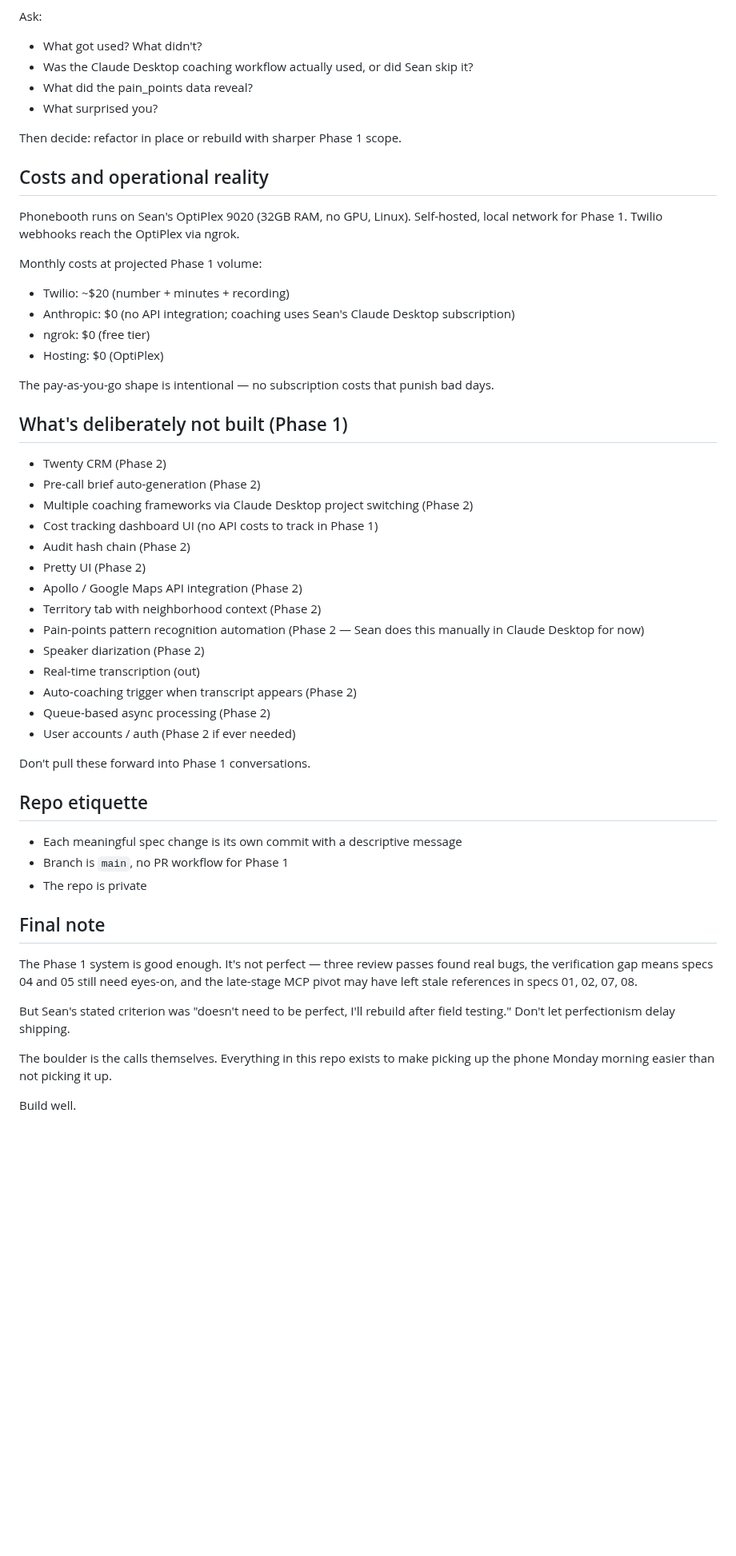
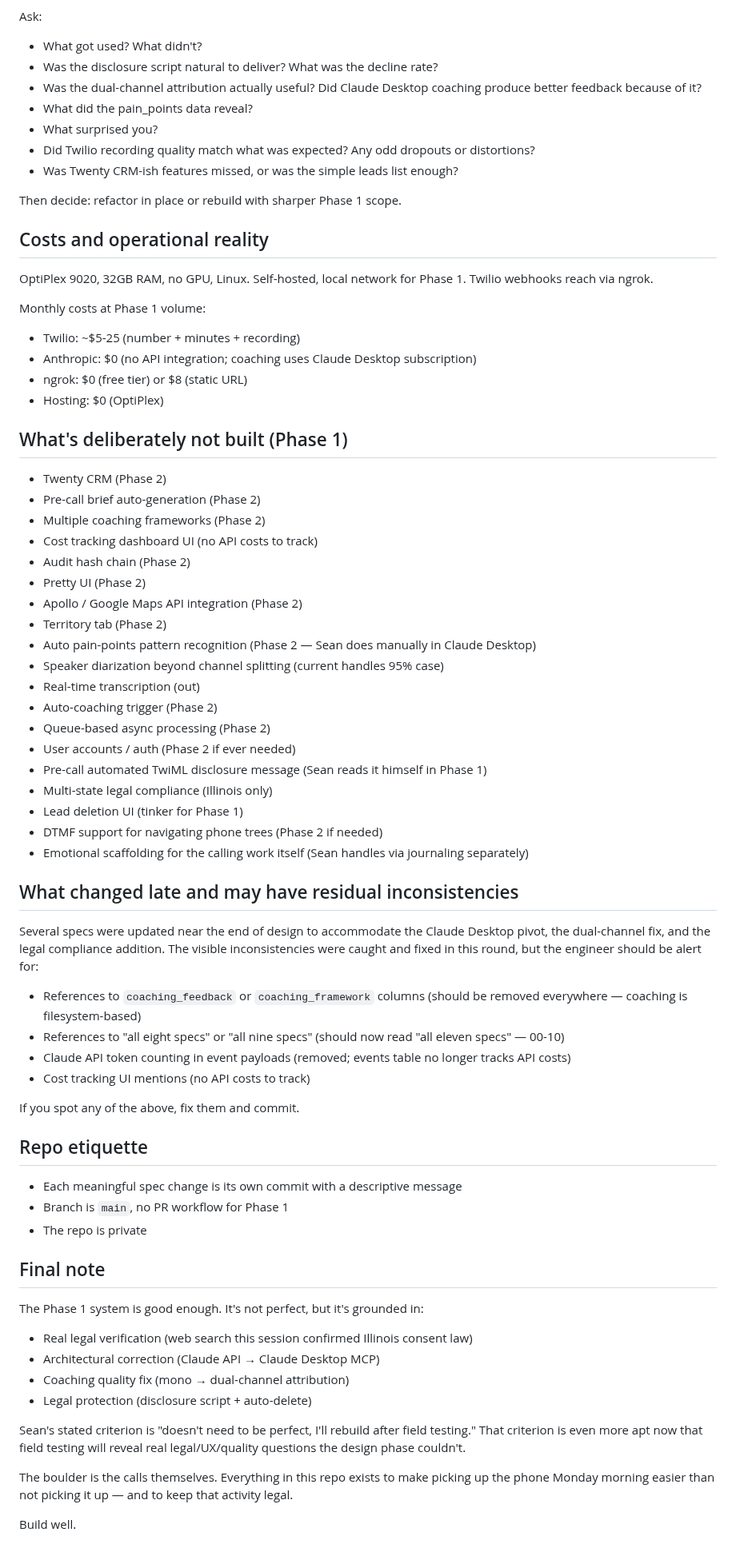
Before and after one commit to sean-roth/phonebooth, a Markdown page: docs/handoff.md, the part around one of its changes. Shown at 80% size. Drawn GitHub-style; blank space fills up the shorter version.

```diff
--- a/docs/handoff.md
+++ b/docs/handoff.md
@@ -130,40 +124,56 @@ Ask:
 - What got used? What didn't?
-- Was the Claude Desktop coaching workflow actually used, or did Sean skip it?
+- Was the disclosure script natural to deliver? What was the decline rate?
+- Was the dual-channel attribution actually useful? Did Claude Desktop coaching produce better feedback because of it?
 - What did the pain_points data reveal?
 - What surprised you?
+- Did Twilio recording quality match what was expected? Any odd dropouts or distortions?
+- Was Twenty CRM-ish features missed, or was the simple leads list enough?
 
 Then decide: refactor in place or rebuild with sharper Phase 1 scope.
 
 ## Costs and operational reality
 
-Phonebooth runs on Sean's OptiPlex 9020 (32GB RAM, no GPU, Linux). Self-hosted, local network for Phase 1. Twilio webhooks reach the OptiPlex via ngrok.
+OptiPlex 9020, 32GB RAM, no GPU, Linux. Self-hosted, local network for Phase 1. Twilio webhooks reach via ngrok.
 
-Monthly costs at projected Phase 1 volume:
-- Twilio: ~$20 (number + minutes + recording)
-- Anthropic: $0 (no API integration; coaching uses Sean's Claude Desktop subscription)
-- ngrok: $0 (free tier)
+Monthly costs at Phase 1 volume:
+
+- Twilio: ~$5-25 (number + minutes + recording)
+- Anthropic: $0 (no API integration; coaching uses Claude Desktop subscription)
+- ngrok: $0 (free tier) or $8 (static URL)
 - Hosting: $0 (OptiPlex)
-
-The pay-as-you-go shape is intentional — no subscription costs that punish bad days.
 
 ## What's deliberately not built (Phase 1)
 
 - Twenty CRM (Phase 2)
 - Pre-call brief auto-generation (Phase 2)
-- Multiple coaching frameworks via Claude Desktop project switching (Phase 2)
-- Cost tracking dashboard UI (no API costs to track in Phase 1)
+- Multiple coaching frameworks (Phase 2)
+- Cost tracking dashboard UI (no API costs to track)
 - Audit hash chain (Phase 2)
 - Pretty UI (Phase 2)
 - Apollo / Google Maps API integration (Phase 2)
-- Territory tab with neighborhood context (Phase 2)
-- Pain-points pattern recognition automation (Phase 2 — Sean does this manually in Claude Desktop for now)
-- Speaker diarization (Phase 2)
+- Territory tab (Phase 2)
+- Auto pain-points pattern recognition (Phase 2 — Sean does manually in Claude Desktop)
+- Speaker diarization beyond channel splitting (current handles 95% case)
 - Real-time transcription (out)
-- Auto-coaching trigger when transcript appears (Phase 2)
+- Auto-coaching trigger (Phase 2)
 - Queue-based async processing (Phase 2)
 - User accounts / auth (Phase 2 if ever needed)
+- Pre-call automated TwiML disclosure message (Sean reads it himself in Phase 1)
+- Multi-state legal compliance (Illinois only)
+- Lead deletion UI (tinker for Phase 1)
+- DTMF support for navigating phone trees (Phase 2 if needed)
+- Emotional scaffolding for the calling work itself (Sean handles via journaling separately)
 
-Don't pull these forward into Phase 1 conversations.
+## What changed late and may have residual inconsistencies
+
+Several specs were updated near the end of design to accommodate the Claude Desktop pivot, the dual-channel fix, and the legal compliance addition. The visible inconsistencies were caught and fixed in this round, but the engineer should be alert for:
+
+- References to `coaching_feedback` or `coaching_framework` columns (should be removed everywhere — coaching is filesystem-based)
+- References to "all eight specs" or "all nine specs" (should now read "all eleven specs" — 00-10)
+- Claude API token counting in event payloads (removed; events table no longer tracks API costs)
+- Cost tracking UI mentions (no API costs to track)
+
+If you spot any of the above, fix them and commit.
 
 ## Repo etiquette
 
@@ -173,10 +183,15 @@ Don't pull these forward into Phase 1 conversations.
 
 ## Final note
 
-The Phase 1 system is good enough. It's not perfect — three review passes found real bugs, the verification gap means specs 04 and 05 still need eyes-on, and the late-stage MCP pivot may have left stale references in specs 01, 02, 07, 08.
+The Phase 1 system is good enough. It's not perfect, but it's grounded in:
 
-But Sean's stated criterion was "doesn't need to be perfect, I'll rebuild after field testing." Don't let perfectionism delay shipping.
+- Real legal verification (web search this session confirmed Illinois consent law)
+- Architectural correction (Claude API → Claude Desktop MCP)
+- Coaching quality fix (mono → dual-channel attribution)
+- Legal protection (disclosure script + auto-delete)
 
-The boulder is the calls themselves. Everything in this repo exists to make picking up the phone Monday morning easier than not picking it up.
+Sean's stated criterion is "doesn't need to be perfect, I'll rebuild after field testing." That criterion is even more apt now that field testing will reveal real legal/UX/quality questions the design phase couldn't.
+
+The boulder is the calls themselves. Everything in this repo exists to make picking up the phone Monday morning easier than not picking it up — and to keep that activity legal.
 
 Build well.
```
Also changed, not shown: other parts of docs/handoff.md (+52 -58 lines).
